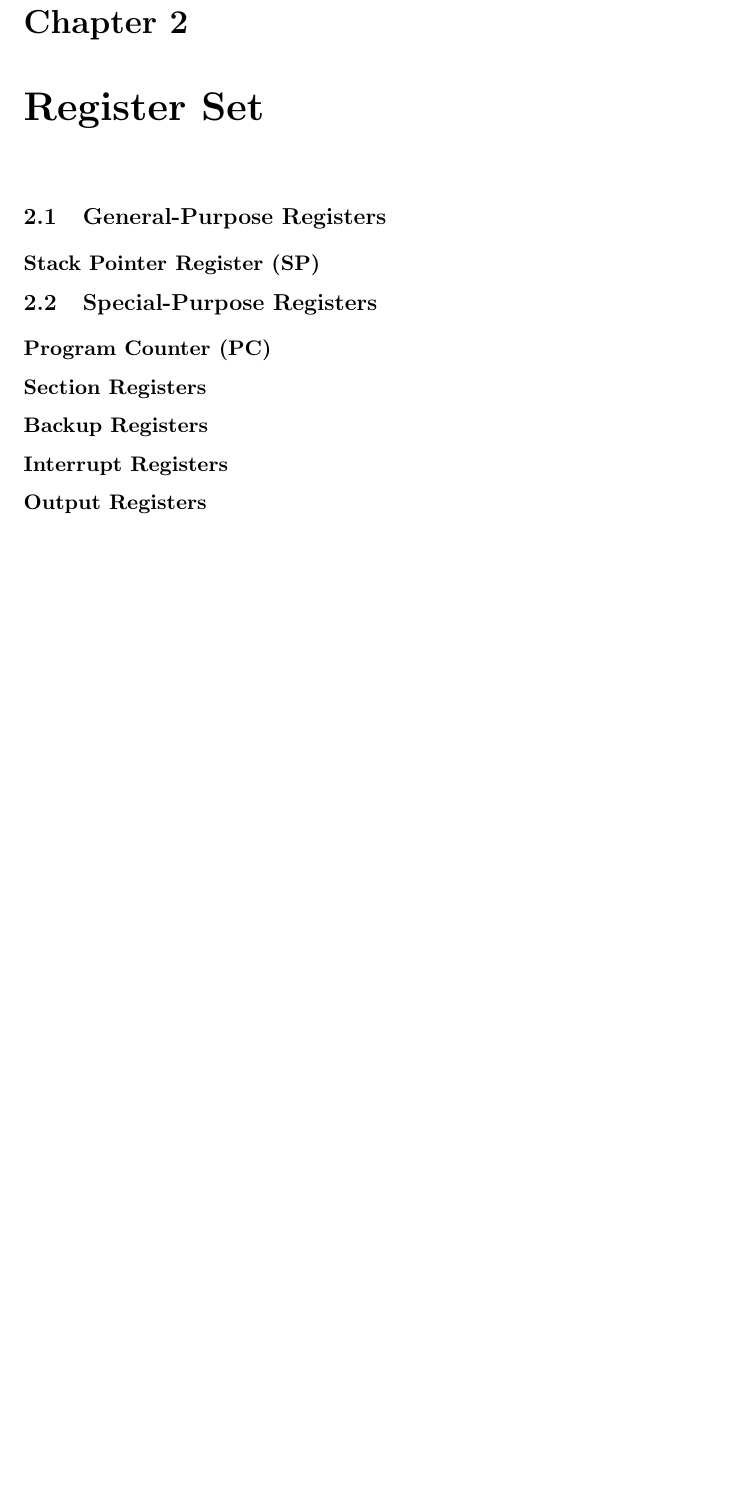
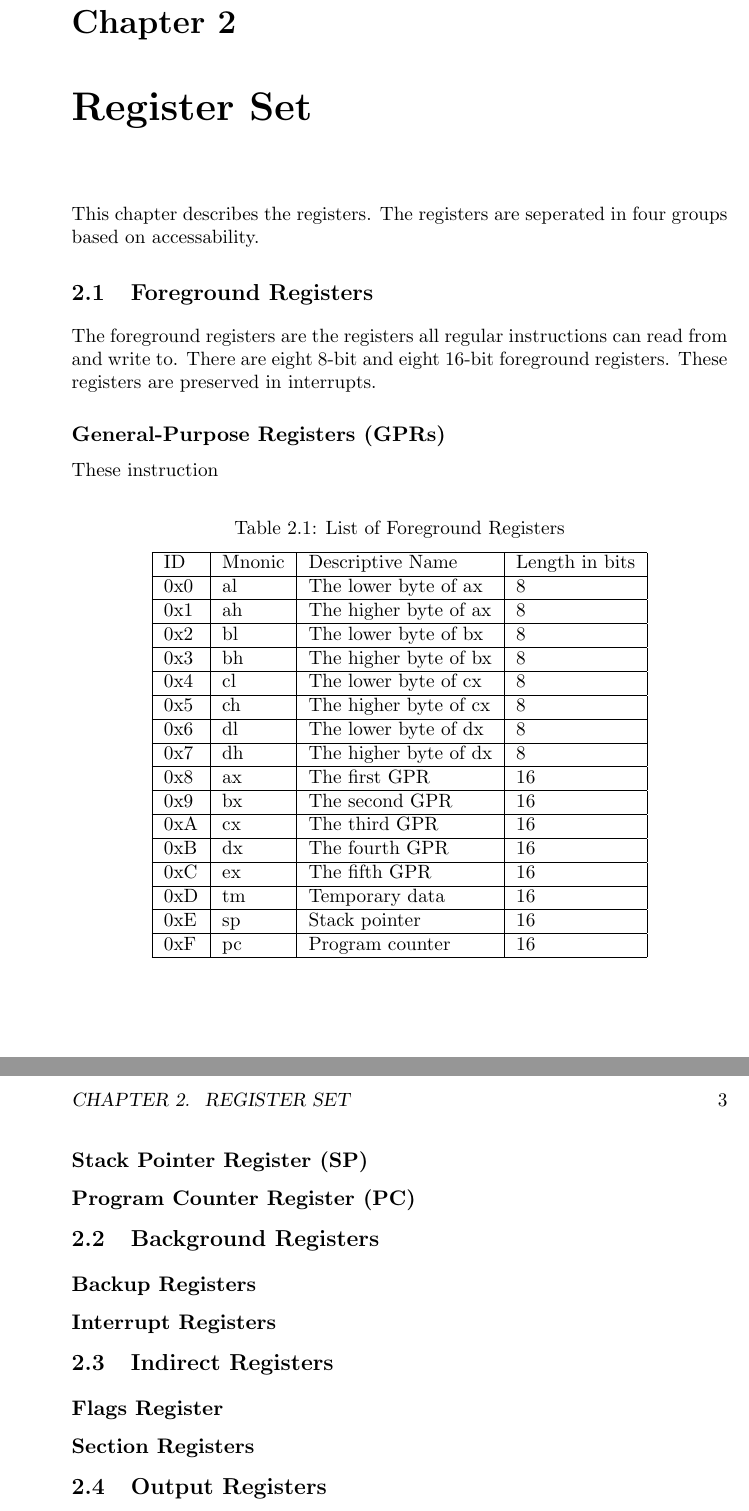
Before and after one commit to buildersteven4/self-made-computer, a LaTeX book (notes and documentation/documentation/Programmer's Manual/programmer-manual.tex): part of page 9 of 29 before the commit and two parts of pages 7 and 8 of 18 after it, the two joined at a grey line, cut so that both start at the same text, the shorter picture padded with empty space. Compiled offline with pdfLaTeX.

Commit message:
Added some content to the register chapter
and did some more work to the general layout.

```diff
--- a/notes and documentation/documentation/Programmer's Manual/programmer-manual.tex
+++ b/notes and documentation/documentation/Programmer's Manual/programmer-manual.tex
@@ -30,14 +35,45 @@
 \section{Memory Management Model}
 
 \chapter{Register Set}
-\section{General-Purpose Registers}
+This chapter describes the registers. The registers are seperated in four groups based on accessability.
+\section{Foreground Registers}
+The foreground registers are the registers all regular instructions can read from and write to. There are eight 8-bit and eight 16-bit foreground registers. These registers are preserved in interrupts.
+\begin{table}[]
+\centering
+\caption{List of Foreground Registers}
+\label{List of Foreground Registers}
+\begin{tabular}{|l|l|l|l|}
+\hline
+ID  & Mnonic & Descriptive Name      & Length in bits \\ \hline
+0x0 & al     & The lower byte of ax  & 8              \\ \hline
+0x1 & ah     & The higher byte of ax & 8              \\ \hline
+0x2 & bl     & The lower byte of bx  & 8              \\ \hline
+0x3 & bh     & The higher byte of bx & 8              \\ \hline
+0x4 & cl     & The lower byte of cx  & 8              \\ \hline
+0x5 & ch     & The higher byte of cx & 8              \\ \hline
+0x6 & dl     & The lower byte of dx  & 8              \\ \hline
+0x7 & dh     & The higher byte of dx & 8              \\ \hline
+0x8 & ax     & The first GPR         & 16             \\ \hline
+0x9 & bx     & The second GPR        & 16             \\ \hline
+0xA & cx     & The third GPR         & 16             \\ \hline
+0xB & dx     & The fourth GPR        & 16             \\ \hline
+0xC & ex     & The fifth GPR         & 16             \\ \hline
+0xD & tm     & Temporary data        & 16             \\ \hline
+0xE & sp     & Stack pointer         & 16             \\ \hline
+0xF & pc     & Program counter       & 16             \\ \hline
+\end{tabular}
+\end{table}
+\subsection{General-Purpose Registers (GPRs)}
+These instruction
 \subsection{Stack Pointer Register (SP)}
-\section{Special-Purpose Registers}
-\subsection{Program Counter (PC)}
-\subsection{Section Registers}
+\subsection{Program Counter Register (PC)}
+\section{Background Registers}
 \subsection{Backup Registers}
 \subsection{Interrupt Registers}
-\subsection{Output Registers}
+\section{Indirect Registers}
+\subsection{Flags Register}
+\subsection{Section Registers}
+\section{Output Registers}
 
 \chapter{Operand Conventions and Addressing Modes}
 \section{Operand Conventions}
```
Also changed, not shown: notes and documentation/documentation/Programmer's Manual/programmer-manual.tex (56 more changed lines).
